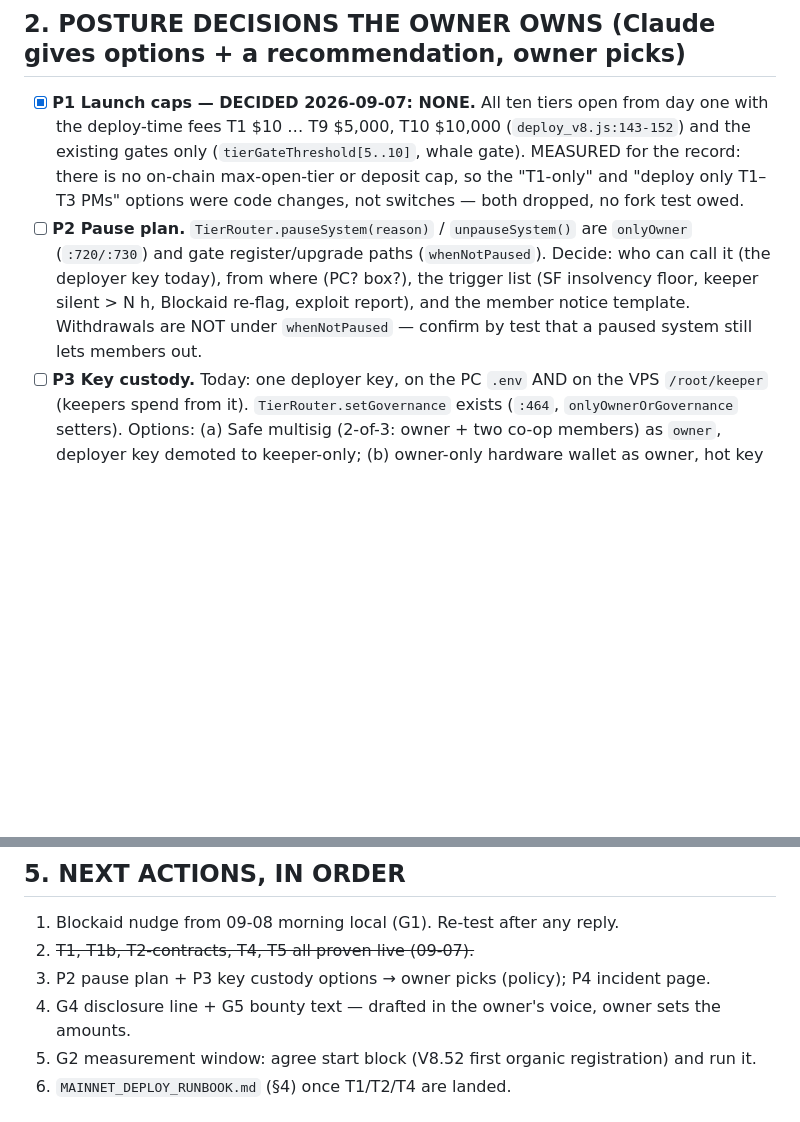
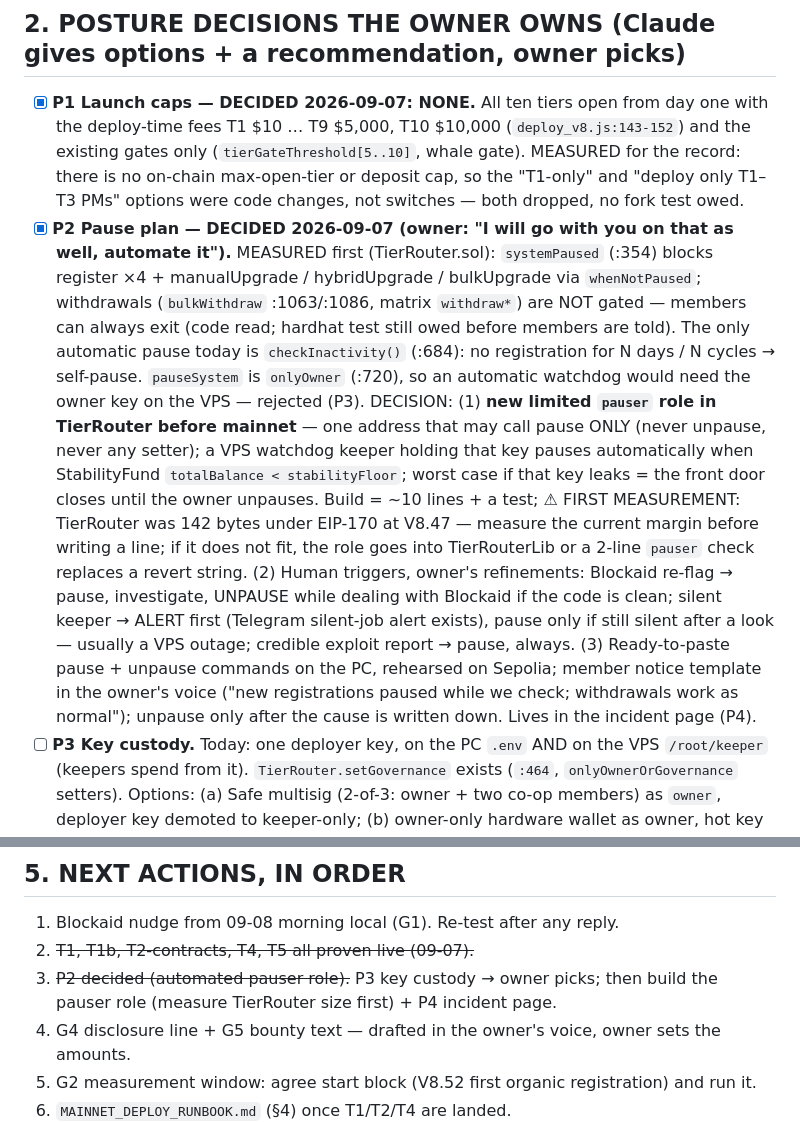
Before and after one commit to CryptoTechSXM/cryptonova-mainnet-app, a Markdown page: MAINNET_READINESS.md, 2 parts joined by grey strips. Drawn GitHub-style; blank space fills up the shorter version.

Commit message:
P2 decided: automated pause via limited pauser role + SF-floor watchdog; human triggers refined by owner
Co-Authored-By: Claude Fable 5.1 <noreply@anthropic.com>
Claude-Session: https://claude.ai/code/session_01RJjNggpnf912A3Ne4HvJ76

```diff
--- a/MAINNET_READINESS.md
+++ b/MAINNET_READINESS.md
@@ -80,11 +80,26 @@ before the no-manual-top-up policy — both templates are re-cut when the runboo
       gates only (`tierGateThreshold[5..10]`, whale gate). MEASURED for the record: there is no
       on-chain max-open-tier or deposit cap, so the "T1-only" and "deploy only T1–T3 PMs" options
       were code changes, not switches — both dropped, no fork test owed.
-- [ ] **P2 Pause plan.** `TierRouter.pauseSystem(reason)` / `unpauseSystem()` are `onlyOwner`
-      (`:720/:730`) and gate register/upgrade paths (`whenNotPaused`). Decide: who can call it (the
-      deployer key today), from where (PC? box?), the trigger list (SF insolvency floor, keeper
-      silent > N h, Blockaid re-flag, exploit report), and the member notice template. Withdrawals
-      are NOT under `whenNotPaused` — confirm by test that a paused system still lets members out.
+- [x] **P2 Pause plan — DECIDED 2026-09-07 (owner: "I will go with you on that as well, automate it").**
+      MEASURED first (TierRouter.sol): `systemPaused` (:354) blocks register ×4 + manualUpgrade /
+      hybridUpgrade / bulkUpgrade via `whenNotPaused`; withdrawals (`bulkWithdraw` :1063/:1086,
+      matrix `withdraw*`) are NOT gated — members can always exit (code read; hardhat test still
+      owed before members are told). The only automatic pause today is `checkInactivity()` (:684):
+      no registration for N days / N cycles → self-pause. `pauseSystem` is `onlyOwner` (:720), so
+      an automatic watchdog would need the owner key on the VPS — rejected (P3).
+      DECISION: (1) **new limited `pauser` role in TierRouter before mainnet** — one address that
+      may call pause ONLY (never unpause, never any setter); a VPS watchdog keeper holding that key
+      pauses automatically when StabilityFund `totalBalance < stabilityFloor`; worst case if that
+      key leaks = the front door closes until the owner unpauses. Build = ~10 lines + a test;
+      ⚠ FIRST MEASUREMENT: TierRouter was 142 bytes under EIP-170 at V8.47 — measure the current
+      margin before writing a line; if it does not fit, the role goes into TierRouterLib or a
+      2-line `pauser` check replaces a revert string. (2) Human triggers, owner's refinements:
+      Blockaid re-flag → pause, investigate, UNPAUSE while dealing with Blockaid if the code is
+      clean; silent keeper → ALERT first (Telegram silent-job alert exists), pause only if still
+      silent after a look — usually a VPS outage; credible exploit report → pause, always.
+      (3) Ready-to-paste pause + unpause commands on the PC, rehearsed on Sepolia; member notice
+      template in the owner's voice ("new registrations paused while we check; withdrawals work
+      as normal"); unpause only after the cause is written down. Lives in the incident page (P4).
 - [ ] **P3 Key custody.** Today: one deployer key, on the PC `.env` AND on the VPS `/root/keeper`
       (keepers spend from it). `TierRouter.setGovernance` exists (`:464`, `onlyOwnerOrGovernance`
       setters). Options: (a) Safe multisig (2-of-3: owner + two co-op members) as `owner`, deployer
@@ -183,7 +198,7 @@ keeper start order, and the owner human test with a $10 real registration + with
 
 1. Blockaid nudge from 09-08 morning local (G1). Re-test after any reply.
 2. ~~T1, T1b, T2-contracts, T4, T5 all proven live (09-07).~~
-3. P2 pause plan + P3 key custody options → owner picks (policy); P4 incident page.
+3. ~~P2 decided (automated pauser role).~~ P3 key custody → owner picks; then build the pauser role (measure TierRouter size first) + P4 incident page.
 4. G4 disclosure line + G5 bounty text — drafted in the owner's voice, owner sets the amounts.
 5. G2 measurement window: agree start block (V8.52 first organic registration) and run it.
 6. `MAINNET_DEPLOY_RUNBOOK.md` (§4) once T1/T2/T4 are landed.
```
